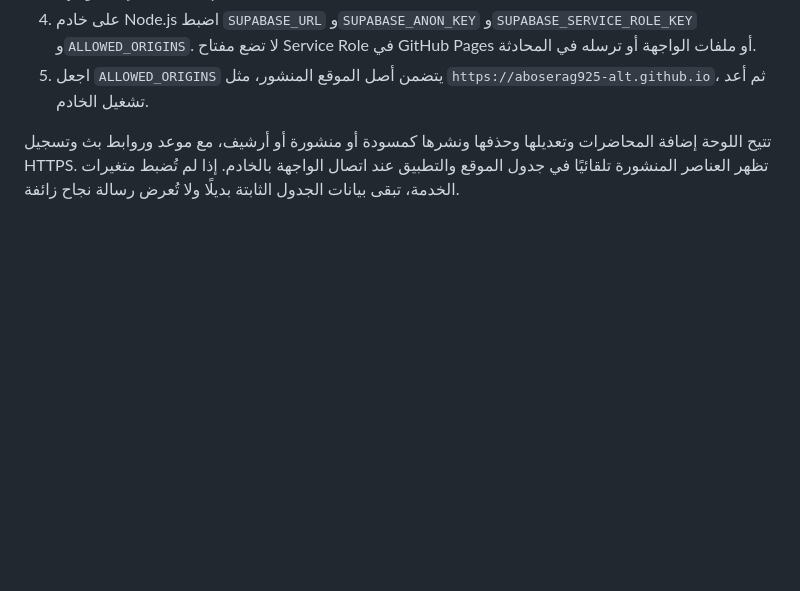
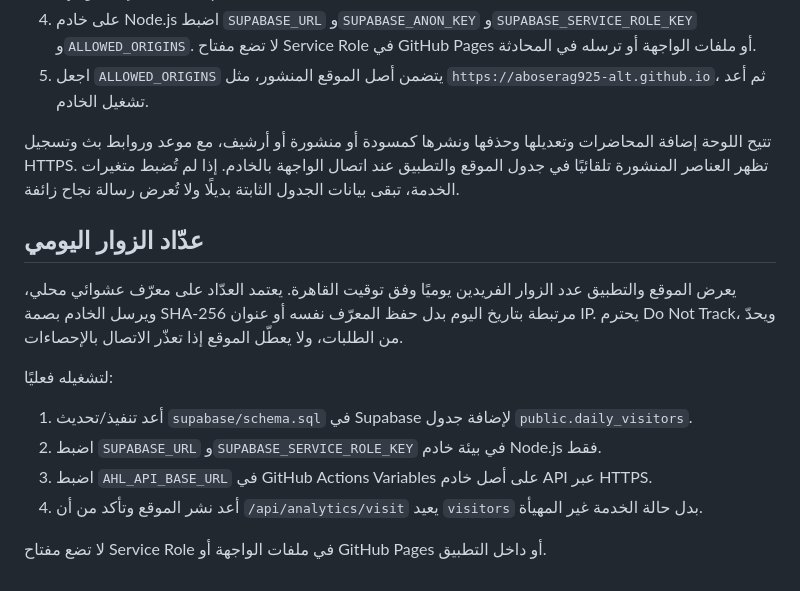
Before and after one commit to aboserag925-alt/-hares, a Markdown page: README.md, the part around the change. Rendered like a GitHub page; blank space fills up the shorter version.

Commit message:
Document daily visitor analytics setup and privacy

```diff
--- a/README.md
+++ b/README.md
@@ -120,3 +120,16 @@ npm.cmd test
 5. اجعل `ALLOWED_ORIGINS` يتضمن أصل الموقع المنشور، مثل `https://aboserag925-alt.github.io`، ثم أعد تشغيل الخادم.
 
 تتيح اللوحة إضافة المحاضرات وتعديلها وحذفها ونشرها كمسودة أو منشورة أو أرشيف، مع موعد وروابط بث وتسجيل HTTPS. تظهر العناصر المنشورة تلقائيًا في جدول الموقع والتطبيق عند اتصال الواجهة بالخادم. إذا لم تُضبط متغيرات الخدمة، تبقى بيانات الجدول الثابتة بديلًا ولا تُعرض رسالة نجاح زائفة.
+
+
+## عدّاد الزوار اليومي
+
+يعرض الموقع والتطبيق عدد الزوار الفريدين يوميًا وفق توقيت القاهرة. يعتمد العدّاد على معرّف عشوائي محلي، ويرسل الخادم بصمة SHA-256 مرتبطة بتاريخ اليوم بدل حفظ المعرّف نفسه أو عنوان IP. يحترم Do Not Track، ويحدّ من الطلبات، ولا يعطّل الموقع إذا تعذّر الاتصال بالإحصاءات.
+
+لتشغيله فعليًا:
+1. أعد تنفيذ/تحديث `supabase/schema.sql` في Supabase لإضافة جدول `public.daily_visitors`.
+2. اضبط `SUPABASE_URL` و`SUPABASE_SERVICE_ROLE_KEY` في بيئة خادم Node.js فقط.
+3. اضبط `AHL_API_BASE_URL` في GitHub Actions Variables على أصل خادم API عبر HTTPS.
+4. أعد نشر الموقع وتأكد من أن `/api/analytics/visit` يعيد `visitors` بدل حالة الخدمة غير المهيأة.
+
+لا تضع مفتاح Service Role في ملفات الواجهة أو GitHub Pages أو داخل التطبيق.
```
